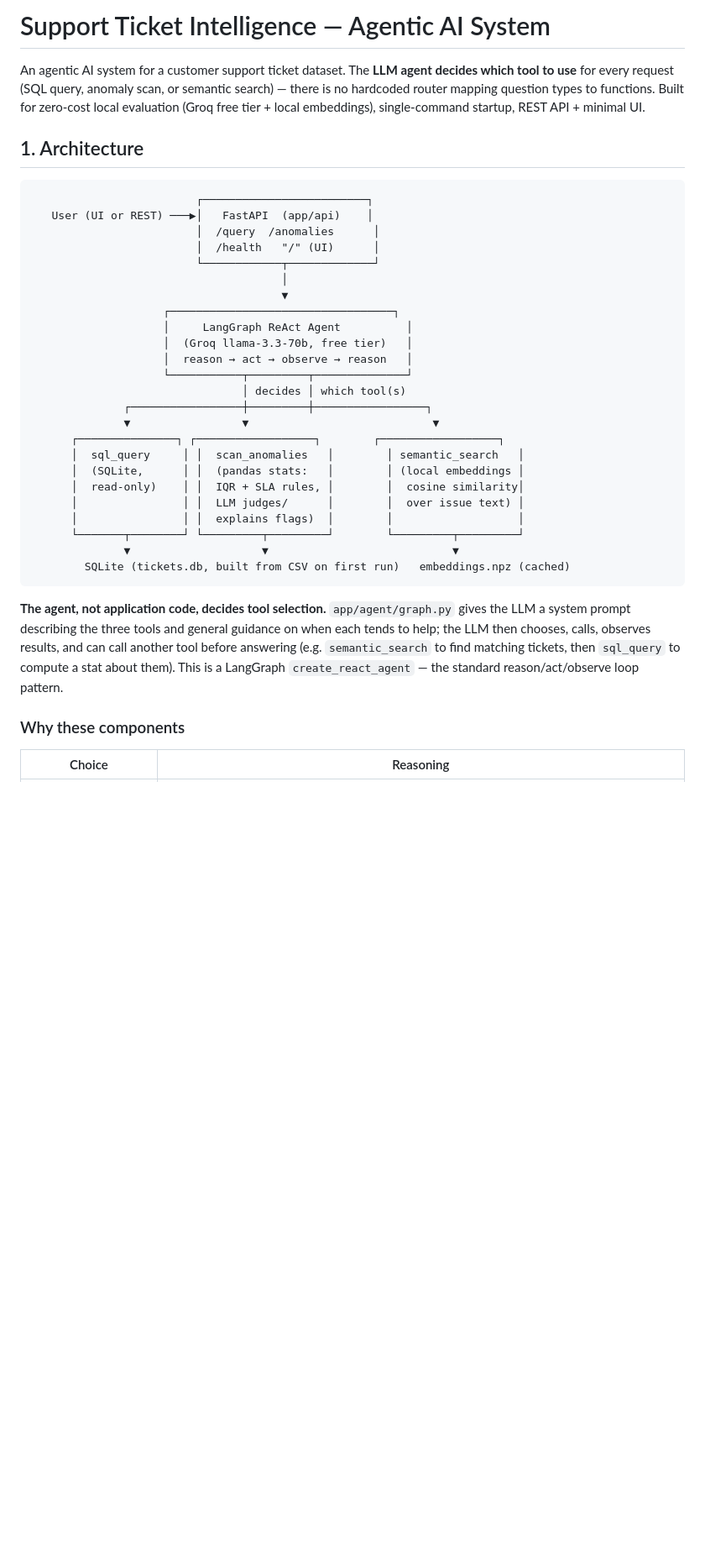
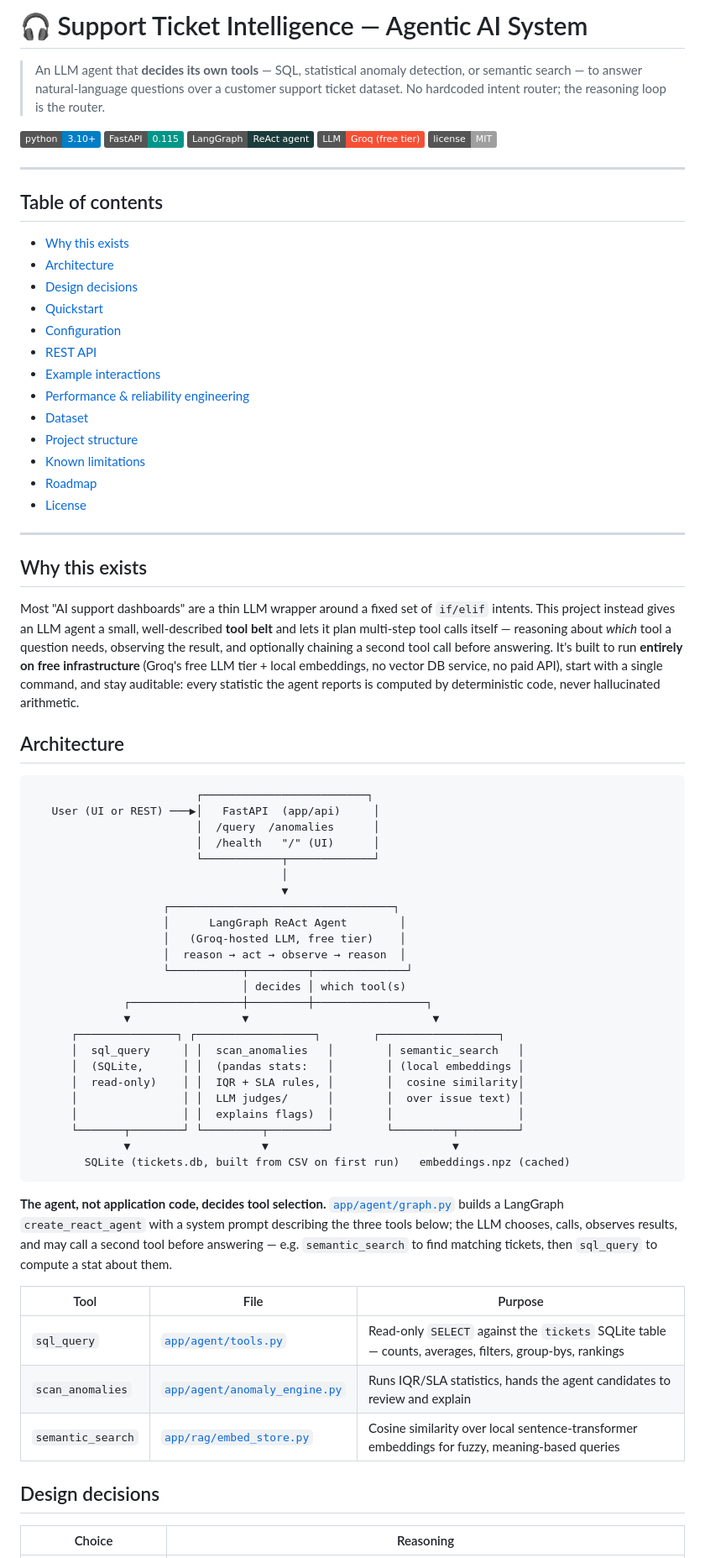
Before and after one commit to ro-hit-10/Customer-Support, a Markdown page: README.md, the part around one of its changes. Shown at 84% size. Drawn GitHub-style; badges without logos; blank space fills up the shorter version.

````diff
--- a/README.md
+++ b/README.md
@@ -1,25 +1,51 @@
-# Support Ticket Intelligence — Agentic AI System
+# 🎧 Support Ticket Intelligence — Agentic AI System
 
-An agentic AI system for a customer support ticket dataset. The **LLM agent
-decides which tool to use** for every request (SQL query, anomaly scan, or
-semantic search) — there is no hardcoded router mapping question types to
-functions. Built for zero-cost local evaluation (Groq free tier + local
-embeddings), single-command startup, REST API + minimal UI.
+> An LLM agent that **decides its own tools** — SQL, statistical anomaly detection, or semantic search — to answer natural-language questions over a customer support ticket dataset. No hardcoded intent router; the reasoning loop is the router.
 
-## 1. Architecture
+[![Python](https://img.shields.io/badge/python-3.10%2B-blue)](https://www.python.org/)
+[![FastAPI](https://img.shields.io/badge/FastAPI-0.115-009688)](https://fastapi.tiangolo.com/)
+[![LangGraph](https://img.shields.io/badge/LangGraph-ReAct%20agent-1C3C3C)](https://www.langchain.com/langgraph)
+[![Groq](https://img.shields.io/badge/LLM-Groq%20(free%20tier)-F55036)](https://console.groq.com)
+[![License](https://img.shields.io/badge/license-MIT-lightgrey)](#license)
+
+---
+
+## Table of contents
+
+- [Why this exists](#why-this-exists)
+- [Architecture](#architecture)
+- [Design decisions](#design-decisions)
+- [Quickstart](#quickstart)
+- [Configuration](#configuration)
+- [REST API](#rest-api)
+- [Example interactions](#example-interactions)
+- [Performance & reliability engineering](#performance--reliability-engineering)
+- [Dataset](#dataset)
+- [Project structure](#project-structure)
+- [Known limitations](#known-limitations)
+- [Roadmap](#roadmap)
+- [License](#license)
+
+---
+
+## Why this exists
+
+Most "AI support dashboards" are a thin LLM wrapper around a fixed set of `if/elif` intents. This project instead gives an LLM agent a small, well-described **tool belt** and lets it plan multi-step tool calls itself — reasoning about *which* tool a question needs, observing the result, and optionally chaining a second tool call before answering. It's built to run **entirely on free infrastructure** (Groq's free LLM tier + local embeddings, no vector DB service, no paid API), start with a single command, and stay auditable: every statistic the agent reports is computed by deterministic code, never hallucinated arithmetic.
+
+## Architecture
 
 ```
                          ┌─────────────────────────┐
-   User (UI or REST) ───▶│   FastAPI  (app/api)    │
+   User (UI or REST) ───▶│   FastAPI  (app/api)     │
                          │  /query  /anomalies      │
                          │  /health   "/" (UI)      │
                          └────────────┬─────────────┘
                                       │
                                       ▼
                     ┌──────────────────────────────────┐
-                    │     LangGraph ReAct Agent          │
-                    │  (Groq llama-3.3-70b, free tier)   │
-                    │  reason → act → observe → reason   │
+                    │      LangGraph ReAct Agent        │
+                    │   (Groq-hosted LLM, free tier)    │
+                    │  reason → act → observe → reason  │
                     └───────────┬─────────┬──────────────┘
                                 │ decides │ which tool(s)
               ┌─────────────────┼─────────┼─────────────────┐
@@ -35,14 +61,15 @@ embeddings), single-command startup, REST API + minimal UI.
         SQLite (tickets.db, built from CSV on first run)   embeddings.npz (cached)
 ```
 
-**The agent, not application code, decides tool selection.** `app/agent/graph.py`
-gives the LLM a system prompt describing the three tools and general guidance
-on when each tends to help; the LLM then chooses, calls, observes results, and
-can call another tool before answering (e.g. `semantic_search` to find matching
-tickets, then `sql_query` to compute a stat about them). This is a LangGraph
-`create_react_agent` — the standard reason/act/observe loop pattern.
+**The agent, not application code, decides tool selection.** [`app/agent/graph.py`](app/agent/graph.py) builds a LangGraph `create_react_agent` with a system prompt describing the three tools below; the LLM chooses, calls, observes results, and may call a second tool before answering — e.g. `semantic_search` to find matching tickets, then `sql_query` to compute a stat about them.
 
-### Why these components
+| Tool | File | Purpose |
+|---|---|---|
+| `sql_query` | [`app/agent/tools.py`](app/agent/tools.py) | Read-only `SELECT` against the `tickets` SQLite table — counts, averages, filters, group-bys, rankings |
+| `scan_anomalies` | [`app/agent/anomaly_engine.py`](app/agent/anomaly_engine.py) | Runs IQR/SLA statistics, hands the agent candidates to review and explain |
+| `semantic_search` | [`app/rag/embed_store.py`](app/rag/embed_store.py) | Cosine similarity over local sentence-transformer embeddings for fuzzy, meaning-based queries |
+
+## Design decisions
 
 | Choice | Reasoning |
 |---|---|
````
Also changed, not shown: other parts of README.md (+155 -68 lines).
